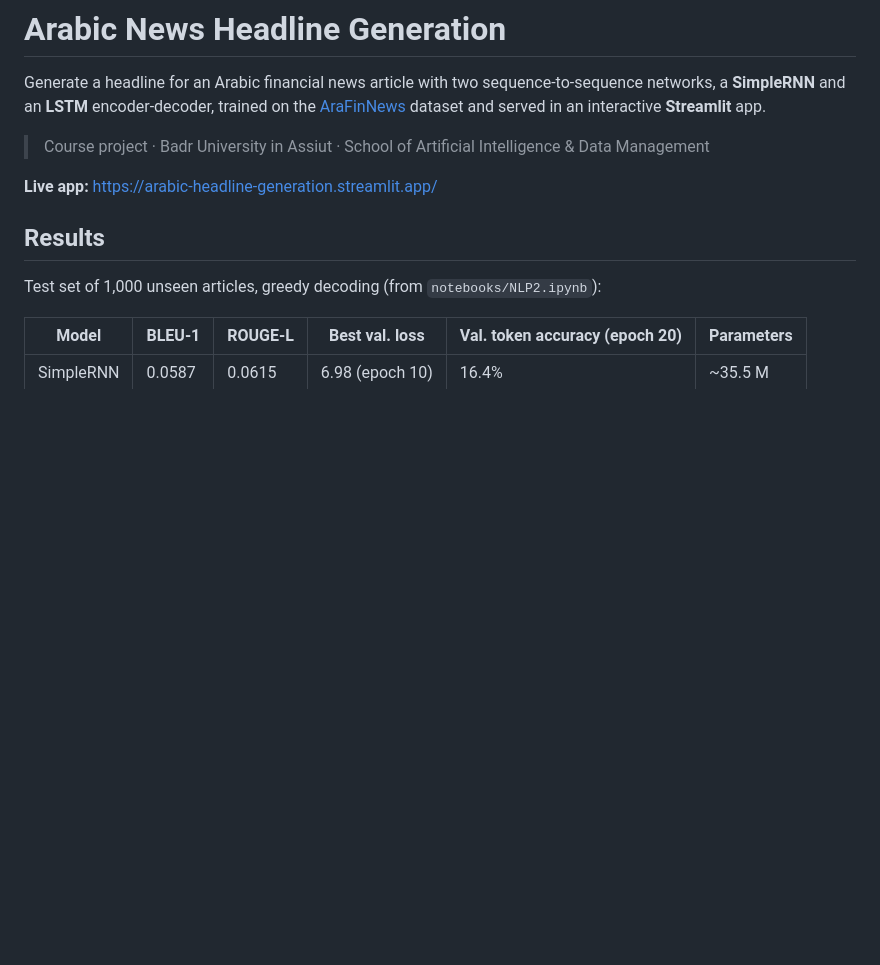
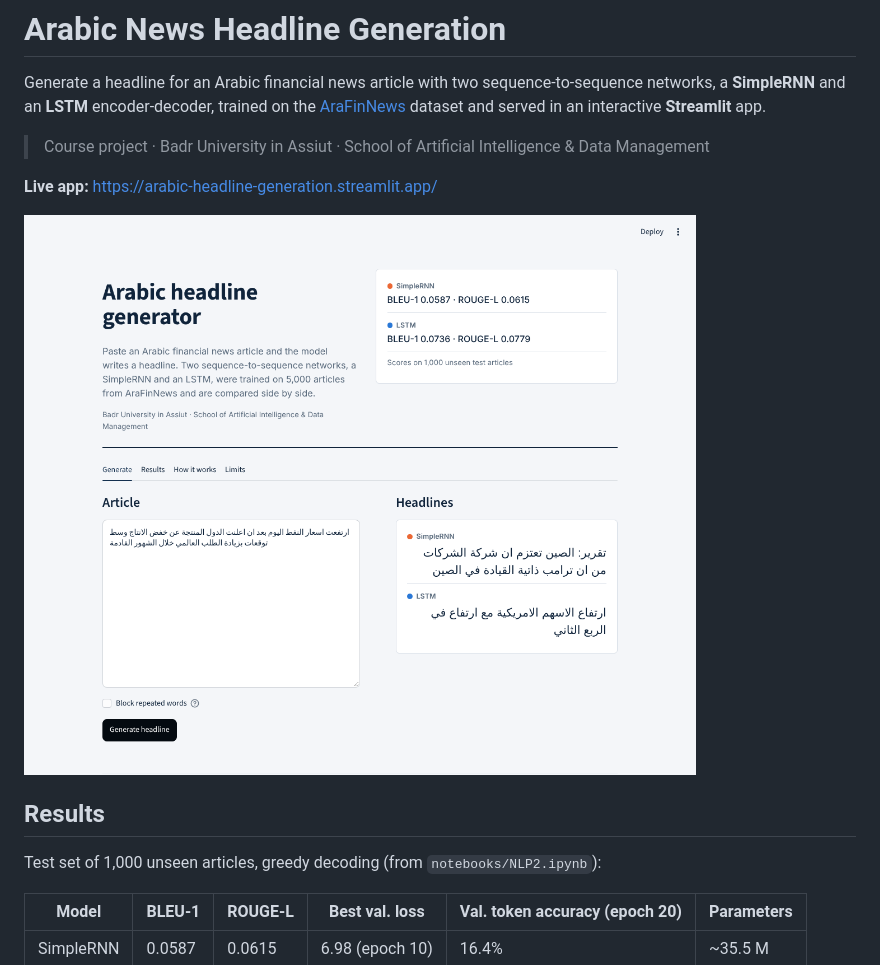
Before and after one commit to salama1229/arabic-headline-generation, a Markdown page: README.md, the part around the change. Drawn GitHub-style; pictures changed too: assets/app.png (added); blank space fills up the shorter version.

Commit message:
Add live app link to README, deployment guide and report; new screenshot

```diff
--- a/README.md
+++ b/README.md
@@ -5,6 +5,8 @@ Generate a headline for an Arabic financial news article with two sequence-to-se
 > Course project · Badr University in Assiut · School of Artificial Intelligence & Data Management
 
 **Live app:** https://arabic-headline-generation.streamlit.app/
+
+![The app: paste an article, get a headline from each model](assets/app.png)
 
 ## Results
 
```
Also changed, not shown: docs/DEPLOYMENT.md (+2 -0 lines), 2 other files.
